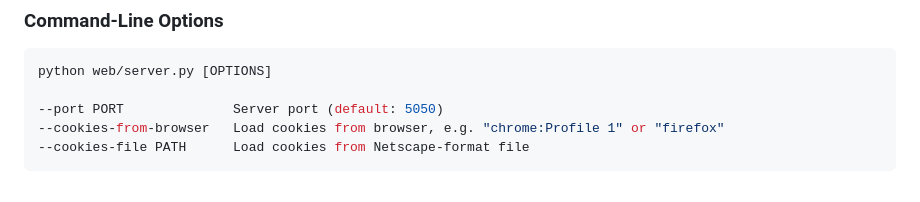
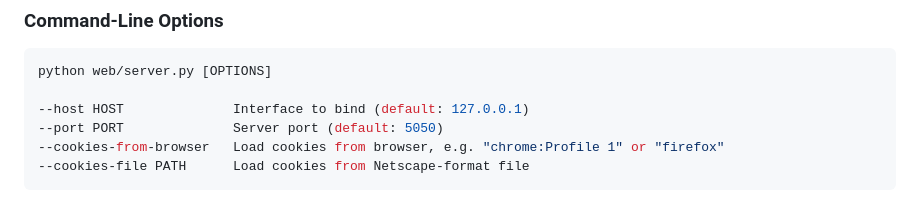
Before and after one commit to Snootypants/videoDL, a Markdown page: README.md, the part around the change. GitHub-like rendering.

Commit message:
Add missing --host CLI option to README docs
Co-Authored-By: Claude Opus 4.5 <noreply@anthropic.com>

````diff
--- a/README.md
+++ b/README.md
@@ -78,6 +78,7 @@ The server hosts both the web UI and API endpoints at http://127.0.0.1:5050.
 ```bash
 python web/server.py [OPTIONS]
 
+--host HOST              Interface to bind (default: 127.0.0.1)
 --port PORT              Server port (default: 5050)
 --cookies-from-browser   Load cookies from browser, e.g. "chrome:Profile 1" or "firefox"
 --cookies-file PATH      Load cookies from Netscape-format file
````
